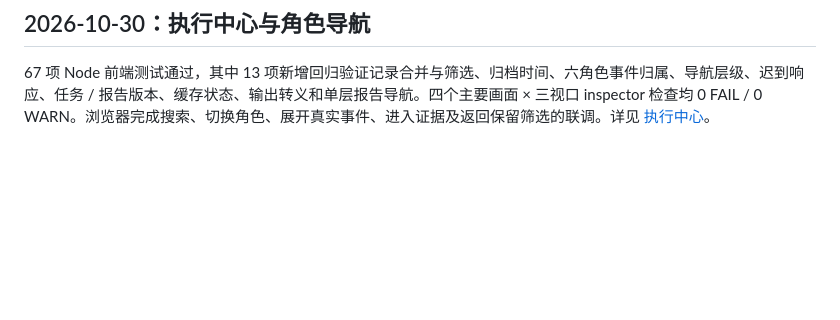
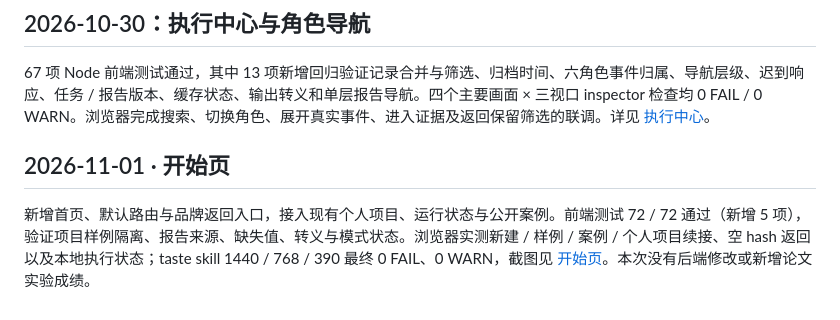
Before and after one commit to Gump111458785/ArtiCheck, a Markdown page: docs/VALIDATION.md, the part around the change. Drawn GitHub-style; blank space fills up the shorter version.

```diff
--- a/docs/VALIDATION.md
+++ b/docs/VALIDATION.md
@@ -125,3 +125,7 @@
 ## 2026-10-30：执行中心与角色导航
 
 67 项 Node 前端测试通过，其中 13 项新增回归验证记录合并与筛选、归档时间、六角色事件归属、导航层级、迟到响应、任务 / 报告版本、缓存状态、输出转义和单层报告导航。四个主要画面 × 三视口 inspector 检查均 0 FAIL / 0 WARN。浏览器完成搜索、切换角色、展开真实事件、进入证据及返回保留筛选的联调。详见 [执行中心](EXECUTION_CENTER.md)。
+
+## 2026-11-01 · 开始页
+
+新增首页、默认路由与品牌返回入口，接入现有个人项目、运行状态与公开案例。前端测试 72 / 72 通过（新增 5 项），验证项目样例隔离、报告来源、缺失值、转义与模式状态。浏览器实测新建 / 样例 / 案例 / 个人项目续接、空 hash 返回以及本地执行状态；taste skill 1440 / 768 / 390 最终 0 FAIL、0 WARN，截图见 [开始页](HOME_SCREEN.md)。本次没有后端修改或新增论文实验成绩。
```
Also changed, not shown: README.md (+5 -1 lines), docs/HOME_SCREEN.md (added, +37 -0 lines), docs/WORKBENCH.md (+1 -1 lines), docs/assets/home-desktop.jpg (added), docs/assets/home-mobile.jpg (added), 6 other files.
